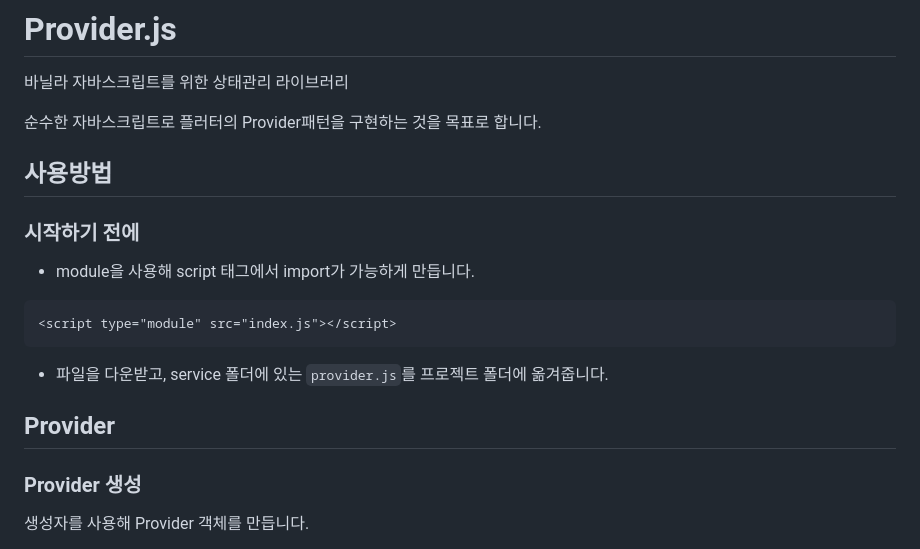
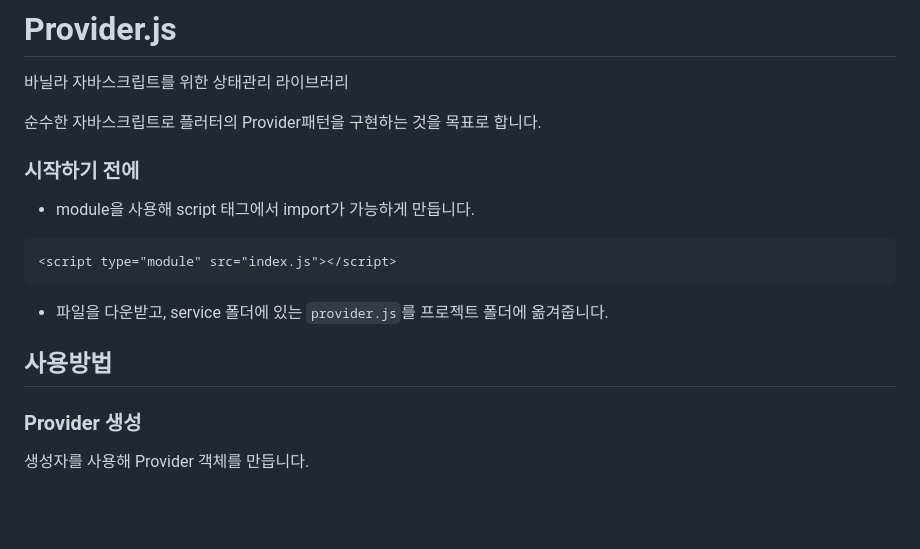
Before and after one commit to oyc0401/provider.js, a Markdown page: README.md, the part around the change. GitHub-like rendering; blank space fills up the shorter version.

Commit message:
Update README.md
readme

```diff
--- a/README.md
+++ b/README.md
@@ -5,7 +5,7 @@
 
 
 
-## 사용방법
+
 
 ### 시작하기 전에
 - module을 사용해 script 태그에서 import가 가능하게 만듭니다.
@@ -16,7 +16,7 @@
 
 - 파일을 다운받고, service 폴더에 있는 `provider.js`를 프로젝트 폴더에 옮겨줍니다.
 
-## Provider
+## 사용방법
 
 ### Provider 생성
 
```
